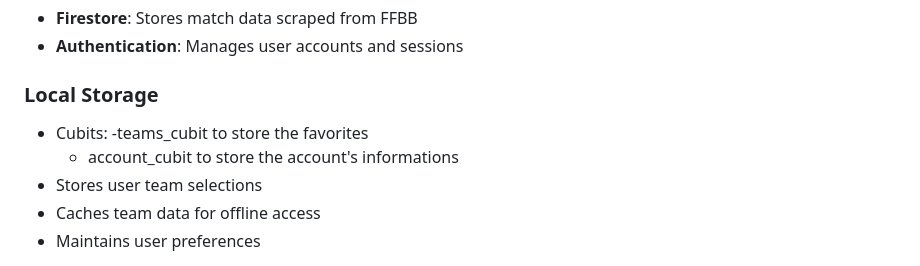
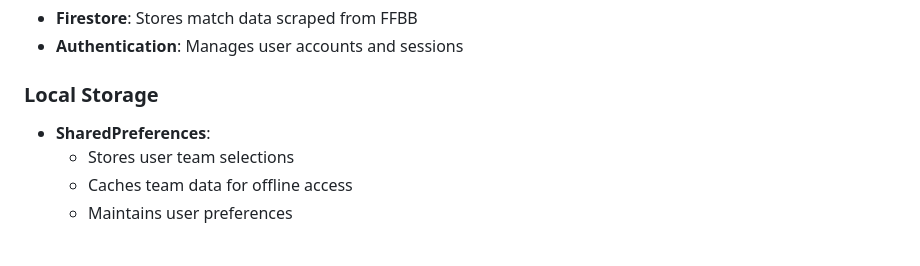
Before and after one commit to boguh/eseo_flutter_project, a Markdown page: README.md, the part around the change. GitHub-like rendering.

Commit message:
update: wiki

```diff
--- a/README.md
+++ b/README.md
@@ -96,9 +96,7 @@ Buni is a mobile application for Android that allows basketball enthusiasts to t
 - **Authentication**: Manages user accounts and sessions
 
 ### Local Storage
-  - Cubits:
-      -teams_cubit to store the favorites
-      - account_cubit to store the account's informations
+- **SharedPreferences**:
   - Stores user team selections
   - Caches team data for offline access
   - Maintains user preferences
```
